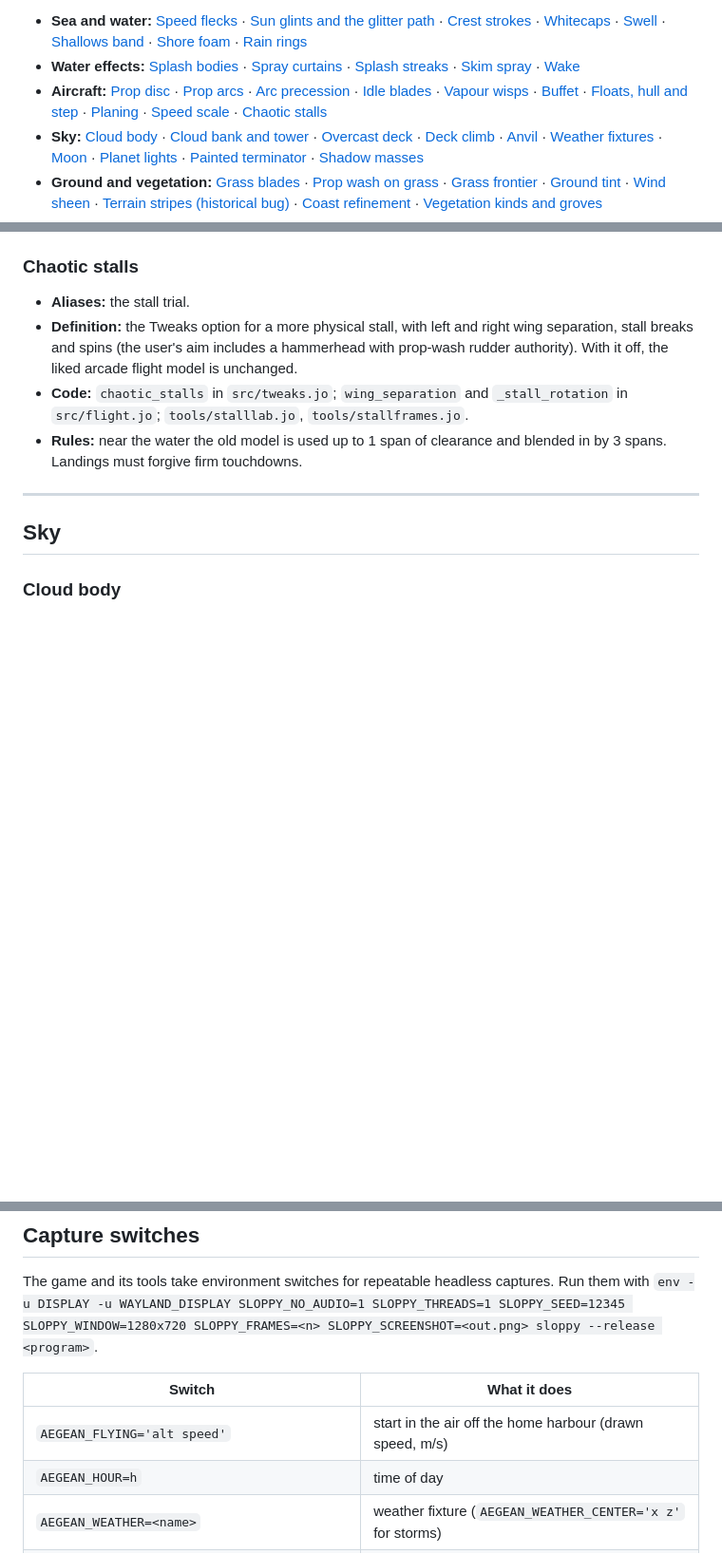
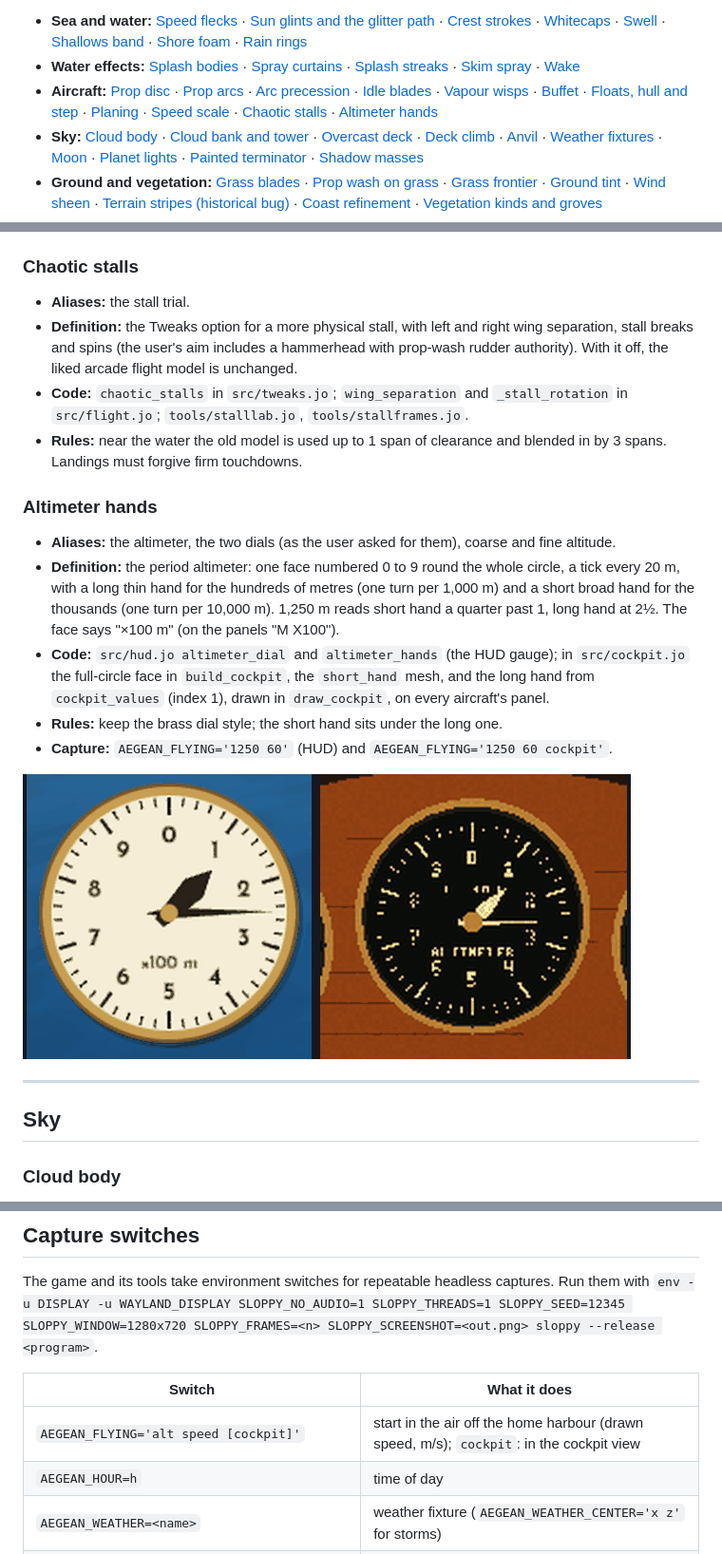
Before and after one commit to david-andrew/aegean-skies, a Markdown page: docs/glossary/README.md, 3 parts joined by grey strips. Shown at 95% size. GitHub-like rendering; pictures changed too: docs/glossary/img/altimeter.png (added); blank space fills up the shorter version.

Commit message:
The altimeter, the period way: one face numbered 0-9 all round, a long hand for hundreds of metres (a turn per 1,000 m) and a short broad hand for thousands (a turn per 10,000 m), on the HUD gauge and every cockpit panel; AEGEAN_FLYING takes 'cockpit'; altimeter test and glossary entry; HUD dials keep plain text

```diff
--- a/docs/glossary/README.md
+++ b/docs/glossary/README.md
@@ -17,7 +17,7 @@ on that unmerged branch so far.
 
 - **Sea and water:** [Speed flecks](#speed-flecks) · [Sun glints and the glitter path](#sun-glints-and-the-glitter-path) · [Crest strokes](#crest-strokes) · [Whitecaps](#whitecaps) · [Swell](#swell) · [Shallows band](#shallows-band) · [Shore foam](#shore-foam) · [Rain rings](#rain-rings)
 - **Water effects:** [Splash bodies](#splash-bodies) · [Spray curtains](#spray-curtains) · [Splash streaks](#splash-streaks) · [Skim spray](#skim-spray) · [Wake](#wake)
-- **Aircraft:** [Prop disc](#prop-disc) · [Prop arcs](#prop-arcs) · [Arc precession](#arc-precession) · [Idle blades](#idle-blades) · [Vapour wisps](#vapour-wisps) · [Buffet](#buffet) · [Floats, hull and step](#floats-hull-and-step) · [Planing](#planing) · [Speed scale](#speed-scale) · [Chaotic stalls](#chaotic-stalls)
+- **Aircraft:** [Prop disc](#prop-disc) · [Prop arcs](#prop-arcs) · [Arc precession](#arc-precession) · [Idle blades](#idle-blades) · [Vapour wisps](#vapour-wisps) · [Buffet](#buffet) · [Floats, hull and step](#floats-hull-and-step) · [Planing](#planing) · [Speed scale](#speed-scale) · [Chaotic stalls](#chaotic-stalls) · [Altimeter hands](#altimeter-hands)
 - **Sky:** [Cloud body](#cloud-body) · [Cloud bank and tower](#cloud-bank-and-tower) · [Overcast deck](#overcast-deck) · [Deck climb](#deck-climb) · [Anvil](#anvil) · [Weather fixtures](#weather-fixtures) · [Moon](#moon) · [Planet lights](#planet-lights) · [Painted terminator](#painted-terminator) · [Shadow masses](#shadow-masses)
 - **Ground and vegetation:** [Grass blades](#grass-blades) · [Prop wash on grass](#prop-wash-on-grass) · [Grass frontier](#grass-frontier) · [Ground tint](#ground-tint) · [Wind sheen](#wind-sheen) · [Terrain stripes (historical bug)](#terrain-stripes-historical-bug) · [Coast refinement](#coast-refinement) · [Vegetation kinds and groves](#vegetation-kinds-and-groves)
 - **Towns and people:** [Legacy towns](#legacy-towns) · [Close kit](#close-kit) · [Frontage](#frontage) · [Plinth](#plinth) · [Regional character](#regional-character) · [Farmstead](#farmstead) · [Paving](#paving) · [Townsfolk](#townsfolk)
@@ -338,6 +338,21 @@ blue discs that stay in every frame are **speed flecks**.
   `src/flight.jo`; `tools/stalllab.jo`, `tools/stallframes.jo`.
 - **Rules:** near the water the old model is used up to 1 span of clearance and blended in by 3
   spans. Landings must forgive firm touchdowns.
+
+### Altimeter hands
+
+- **Aliases:** the altimeter, the two dials (as the user asked for them), coarse and fine altitude.
+- **Definition:** the period altimeter: one face numbered 0 to 9 round the whole circle, a tick
+  every 20 m, with a long thin hand for the hundreds of metres (one turn per 1,000 m) and a short
+  broad hand for the thousands (one turn per 10,000 m). 1,250 m reads short hand a quarter past
+  1, long hand at 2½. The face says "×100 m" (on the panels "M X100").
+- **Code:** `src/hud.jo altimeter_dial` and `altimeter_hands` (the HUD gauge); in
+  `src/cockpit.jo` the full-circle face in `build_cockpit`, the `short_hand` mesh, and the long
+  hand from `cockpit_values` (index 1), drawn in `draw_cockpit`, on every aircraft's panel.
+- **Rules:** keep the brass dial style; the short hand sits under the long one.
+- **Capture:** `AEGEAN_FLYING='1250 60'` (HUD) and `AEGEAN_FLYING='1250 60 cockpit'`.
+
+![The altimeter at 1,250 m on the HUD and on the Gull's panel](img/altimeter.png)
 
 ---
 
@@ -1094,7 +1109,7 @@ SLOPPY_WINDOW=1280x720 SLOPPY_FRAMES=<n> SLOPPY_SCREENSHOT=<out.png> sloppy --re
 
 | Switch | What it does |
 |---|---|
-| `AEGEAN_FLYING='alt speed'` | start in the air off the home harbour (drawn speed, m/s) |
+| `AEGEAN_FLYING='alt speed [cockpit]'` | start in the air off the home harbour (drawn speed, m/s); `cockpit`: in the cockpit view |
 | `AEGEAN_HOUR=h` | time of day |
 | `AEGEAN_WEATHER=<name>` | weather fixture (`AEGEAN_WEATHER_CENTER='x z'` for storms) |
 | `AEGEAN_CAPTURE=<recipe>` | fixed cameras from `tools/judge_scene.jo`: `home`, `dock`, `flight`, `weather-above`, `weather-below`, `weather-storm`, `weather-fog`, `cliff`, `mainland`, `place:<kind>:air|ground|old`, `port:<id>:air|warehouse|board` |
```
Also changed, not shown: 4 other files.
